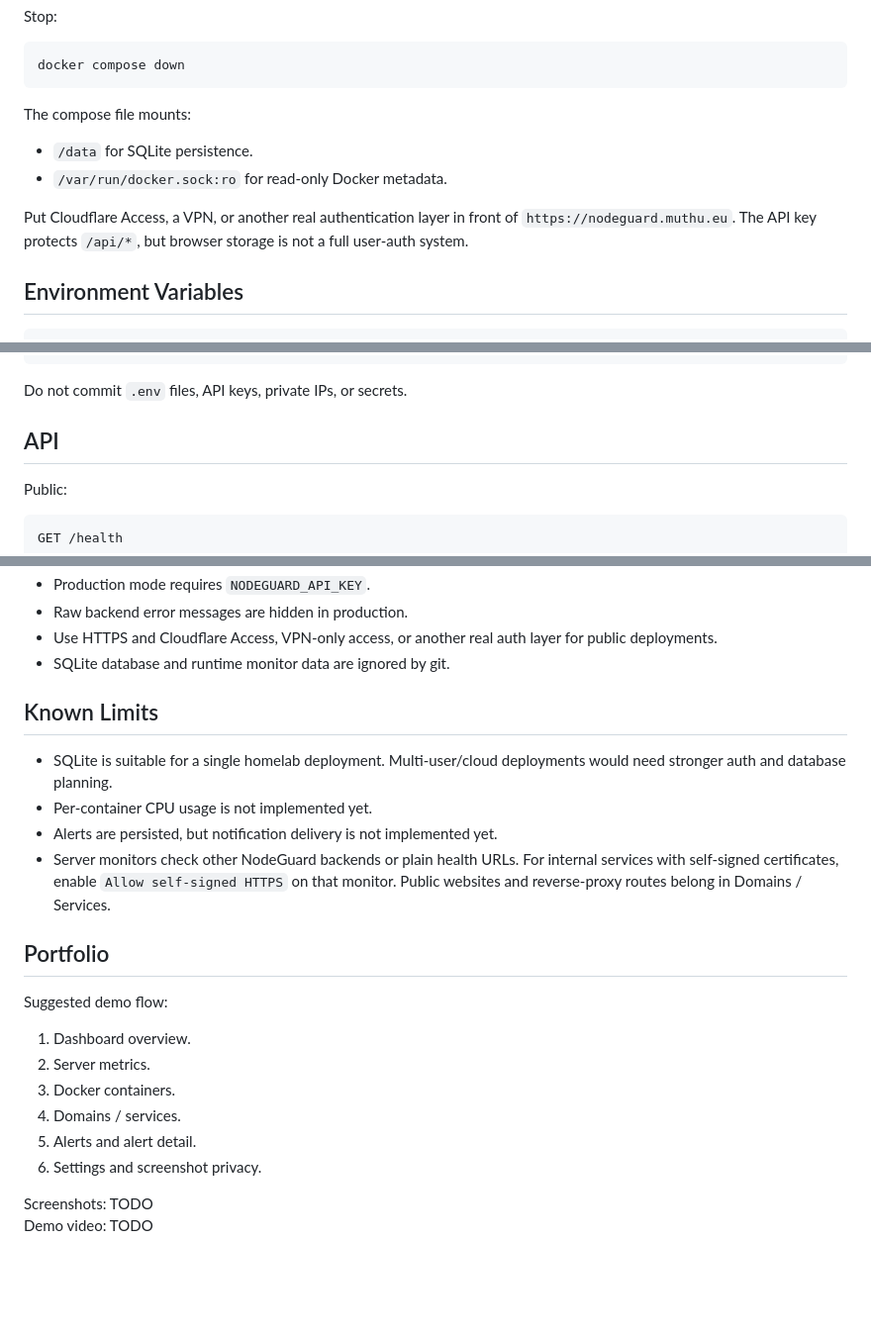
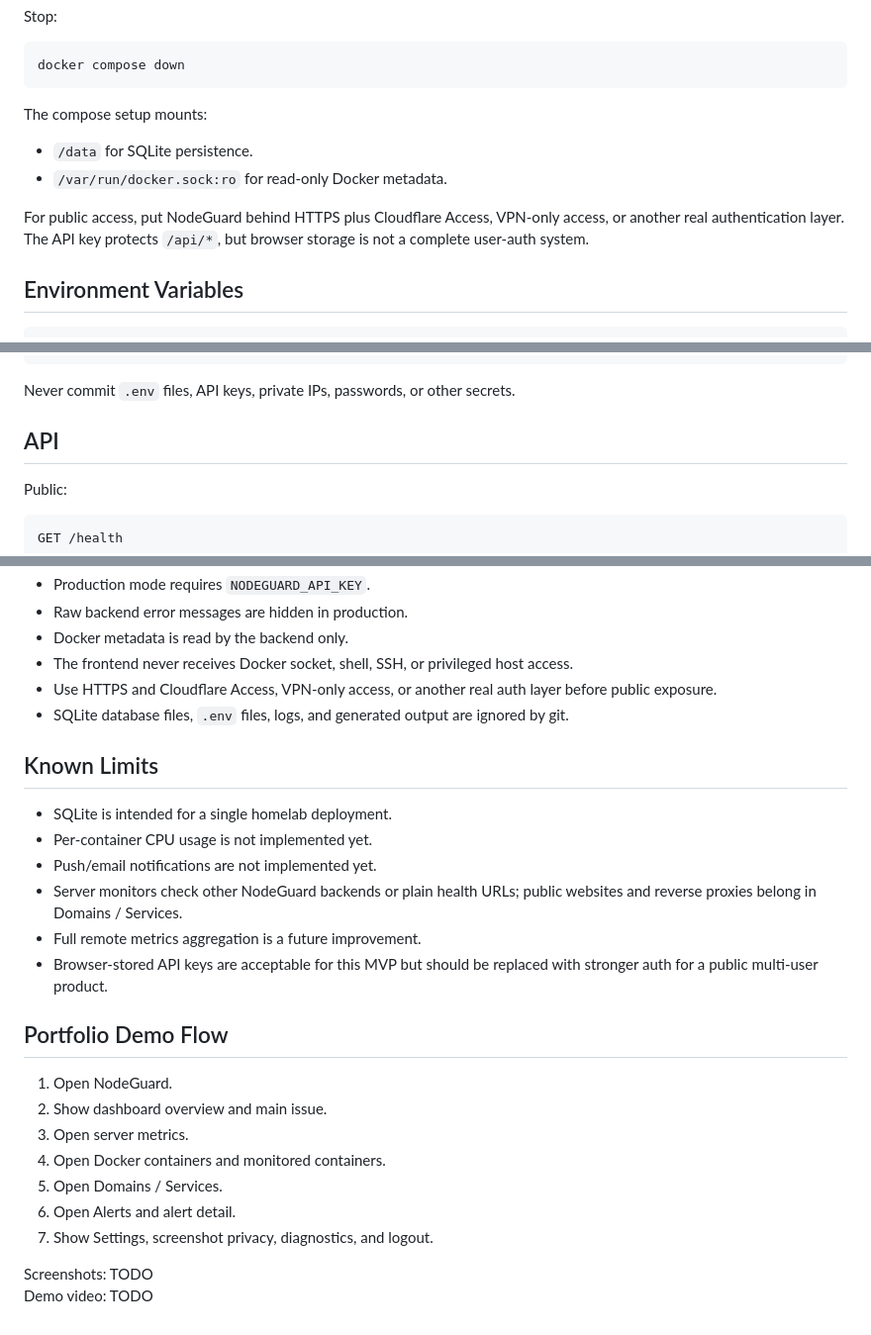
Before and after one commit to HackintoshMatrix7132/NodeGuard, a Markdown page: README.md, 3 parts joined by grey strips. Shown at 99% size. Rendered like a GitHub page; blank space fills up the shorter version.

````diff
--- a/README.md
+++ b/README.md
@@ -130,12 +169,12 @@ Stop:
 docker compose down
 ```
 
-The compose file mounts:
+The compose setup mounts:
 
 - `/data` for SQLite persistence.
 - `/var/run/docker.sock:ro` for read-only Docker metadata.
 
-Put Cloudflare Access, a VPN, or another real authentication layer in front of `https://nodeguard.muthu.eu`. The API key protects `/api/*`, but browser storage is not a full user-auth system.
+For public access, put NodeGuard behind HTTPS plus Cloudflare Access, VPN-only access, or another real authentication layer. The API key protects `/api/*`, but browser storage is not a complete user-auth system.
 
 ## Environment Variables
 
@@ -162,7 +201,7 @@ DISK_WARNING_PERCENT=80
 DISK_CRITICAL_PERCENT=90
 ```
 
-Do not commit `.env` files, API keys, private IPs, or secrets.
+Never commit `.env` files, API keys, private IPs, passwords, or other secrets.
 
 ## API
 
@@ -233,25 +320,28 @@ npm test
 - Production mode requires `NODEGUARD_API_KEY`.
 - Raw backend error messages are hidden in production.
-- Use HTTPS and Cloudflare Access, VPN-only access, or another real auth layer for public deployments.
-- SQLite database and runtime monitor data are ignored by git.
+- Docker metadata is read by the backend only.
+- The frontend never receives Docker socket, shell, SSH, or privileged host access.
+- Use HTTPS and Cloudflare Access, VPN-only access, or another real auth layer before public exposure.
+- SQLite database files, `.env` files, logs, and generated output are ignored by git.
 
 ## Known Limits
 
-- SQLite is suitable for a single homelab deployment. Multi-user/cloud deployments would need stronger auth and database planning.
+- SQLite is intended for a single homelab deployment.
 - Per-container CPU usage is not implemented yet.
-- Alerts are persisted, but notification delivery is not implemented yet.
-- Server monitors check other NodeGuard backends or plain health URLs. For internal services with self-signed certificates, enable `Allow self-signed HTTPS` on that monitor. Public websites and reverse-proxy routes belong in Domains / Services.
+- Push/email notifications are not implemented yet.
+- Server monitors check other NodeGuard backends or plain health URLs; public websites and reverse proxies belong in Domains / Services.
+- Full remote metrics aggregation is a future improvement.
+- Browser-stored API keys are acceptable for this MVP but should be replaced with stronger auth for a public multi-user product.
 
-## Portfolio
+## Portfolio Demo Flow
 
-Suggested demo flow:
-
-1. Dashboard overview.
-2. Server metrics.
-3. Docker containers.
-4. Domains / services.
-5. Alerts and alert detail.
-6. Settings and screenshot privacy.
+1. Open NodeGuard.
+2. Show dashboard overview and main issue.
+3. Open server metrics.
+4. Open Docker containers and monitored containers.
+5. Open Domains / Services.
+6. Open Alerts and alert detail.
+7. Show Settings, screenshot privacy, diagnostics, and logout.
 
 Screenshots: TODO
 Demo video: TODO
````
Also changed, not shown: other parts of README.md (+115 -28 lines).
